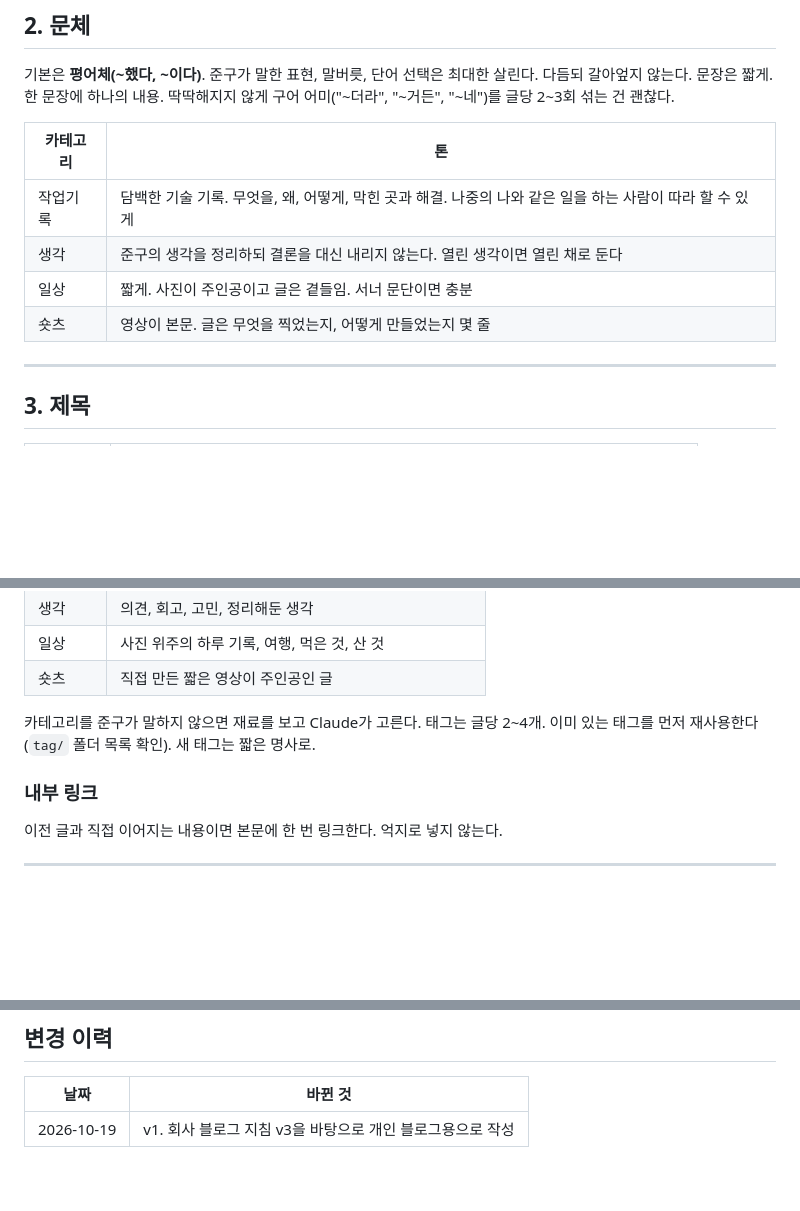
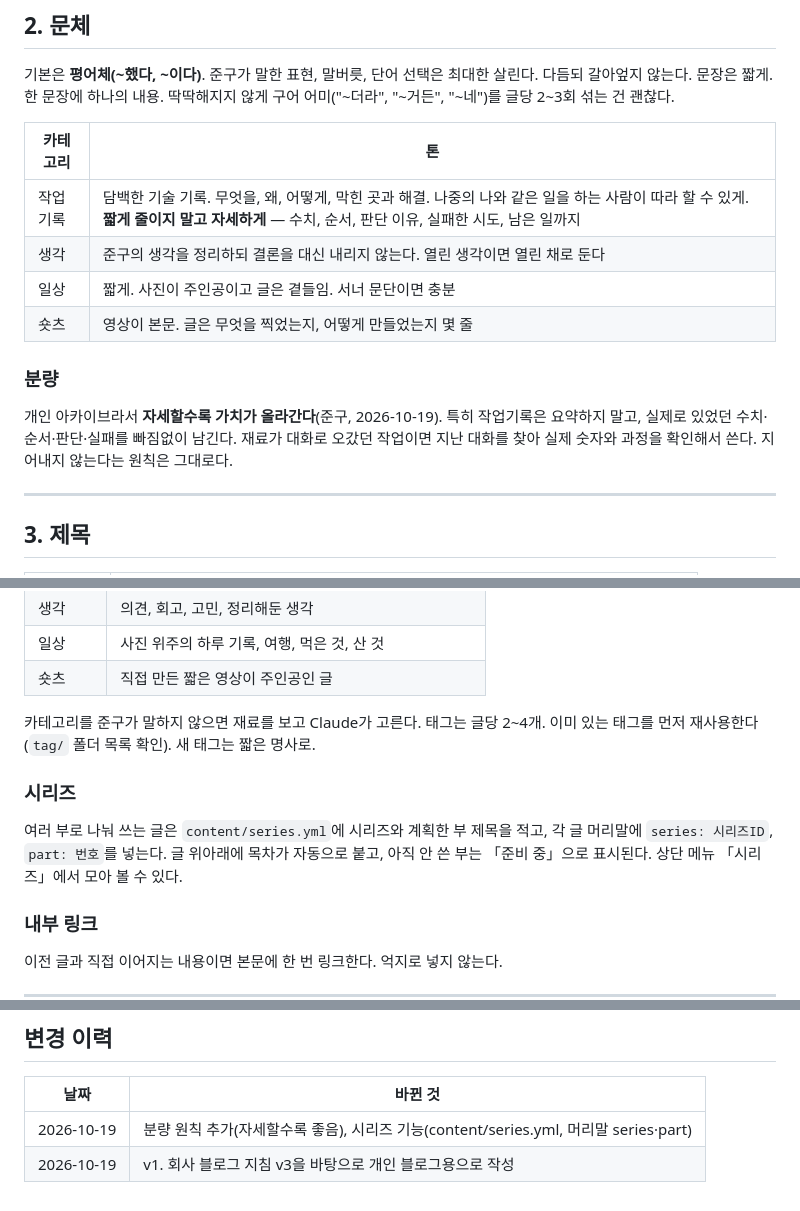
Before and after one commit to kelvin-KangPD/kelvin-kangpd.github.io, a Markdown page: CLAUDE.md, 3 parts joined by grey strips. GitHub-like rendering; blank space fills up the shorter version.

Commit message:
지침 업데이트: 분량 원칙, 시리즈 사용법
Co-Authored-By: Claude Opus 5.5 <noreply@anthropic.com>
Claude-Session: https://claude.ai/code/session_014hfFjvu7UiAVowpymscxuH

```diff
--- a/CLAUDE.md
+++ b/CLAUDE.md
@@ -43,10 +43,16 @@
 
 | 카테고리 | 톤 |
 |---|---|
-| 작업기록 | 담백한 기술 기록. 무엇을, 왜, 어떻게, 막힌 곳과 해결. 나중의 나와 같은 일을 하는 사람이 따라 할 수 있게 |
+| 작업기록 | 담백한 기술 기록. 무엇을, 왜, 어떻게, 막힌 곳과 해결. 나중의 나와 같은 일을 하는 사람이 따라 할 수 있게. **짧게 줄이지 말고 자세하게** — 수치, 순서, 판단 이유, 실패한 시도, 남은 일까지 |
 | 생각 | 준구의 생각을 정리하되 결론을 대신 내리지 않는다. 열린 생각이면 열린 채로 둔다 |
 | 일상 | 짧게. 사진이 주인공이고 글은 곁들임. 서너 문단이면 충분 |
 | 숏츠 | 영상이 본문. 글은 무엇을 찍었는지, 어떻게 만들었는지 몇 줄 |
+
+### 분량
+
+개인 아카이브라서 **자세할수록 가치가 올라간다**(준구, 2026-10-19).
+특히 작업기록은 요약하지 말고, 실제로 있었던 수치·순서·판단·실패를 빠짐없이 남긴다.
+재료가 대화로 오갔던 작업이면 지난 대화를 찾아 실제 숫자와 과정을 확인해서 쓴다. 지어내지 않는다는 원칙은 그대로다.
 
 ---
 
@@ -140,6 +146,11 @@
 카테고리를 준구가 말하지 않으면 재료를 보고 Claude가 고른다.
 태그는 글당 2~4개. 이미 있는 태그를 먼저 재사용한다(`tag/` 폴더 목록 확인). 새 태그는 짧은 명사로.
 
+### 시리즈
+
+여러 부로 나눠 쓰는 글은 `content/series.yml`에 시리즈와 계획한 부 제목을 적고, 각 글 머리말에 `series: 시리즈ID`, `part: 번호`를 넣는다.
+글 위아래에 목차가 자동으로 붙고, 아직 안 쓴 부는 「준비 중」으로 표시된다. 상단 메뉴 「시리즈」에서 모아 볼 수 있다.
+
 ### 내부 링크
 
 이전 글과 직접 이어지는 내용이면 본문에 한 번 링크한다. 억지로 넣지 않는다.
@@ -223,4 +234,5 @@ GitHub Pages가 `main` 브랜치 루트를 그대로 배포한다(푸시 후 1~2
 
 | 날짜 | 바뀐 것 |
 |---|---|
+| 2026-10-19 | 분량 원칙 추가(자세할수록 좋음), 시리즈 기능(content/series.yml, 머리말 series·part) |
 | 2026-10-19 | v1. 회사 블로그 지침 v3을 바탕으로 개인 블로그용으로 작성 |
```
